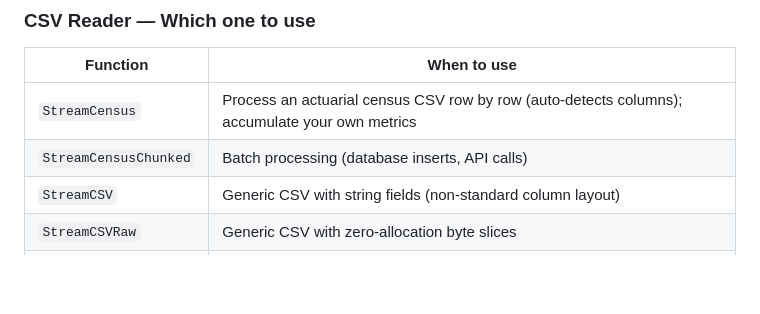
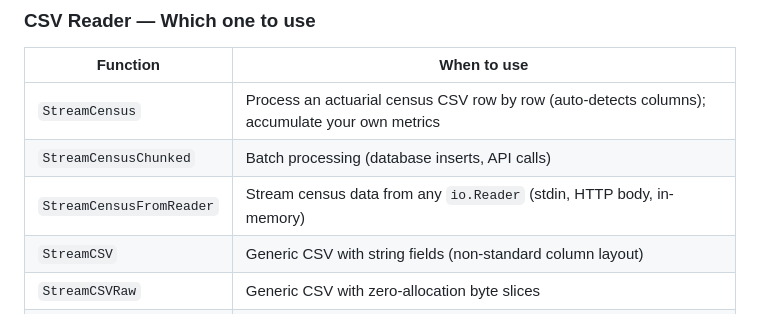
Before and after one commit to lubasinkal/v-star, a Markdown page: README.md, the part around the change. Rendered like a GitHub page; blank space fills up the shorter version.

Commit message:
docs: add StreamCensusFromReader to CSV reader decision table

```diff
--- a/README.md
+++ b/README.md
@@ -188,6 +188,7 @@ if err := reader.StreamCensusFromReader(os.Stdin, reader.CSVOptions{Header: true
 |----------|-------------|
 | `StreamCensus` | Process an actuarial census CSV row by row (auto-detects columns); accumulate your own metrics |
 | `StreamCensusChunked` | Batch processing (database inserts, API calls) |
+| `StreamCensusFromReader` | Stream census data from any `io.Reader` (stdin, HTTP body, in-memory) |
 | `StreamCSV` | Generic CSV with string fields (non-standard column layout) |
 | `StreamCSVRaw` | Generic CSV with zero-allocation byte slices |
 | `GetHeaders` | Inspect column headers before deciding parsing strategy |
```
